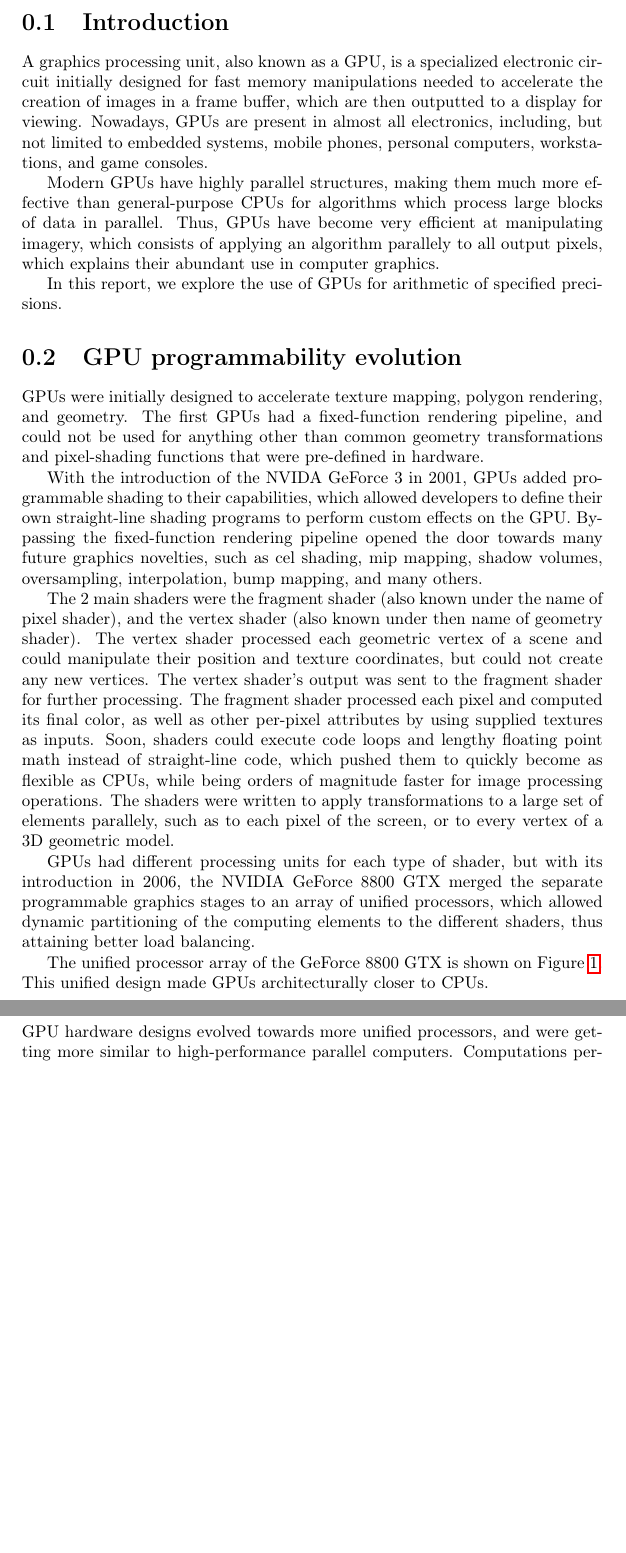
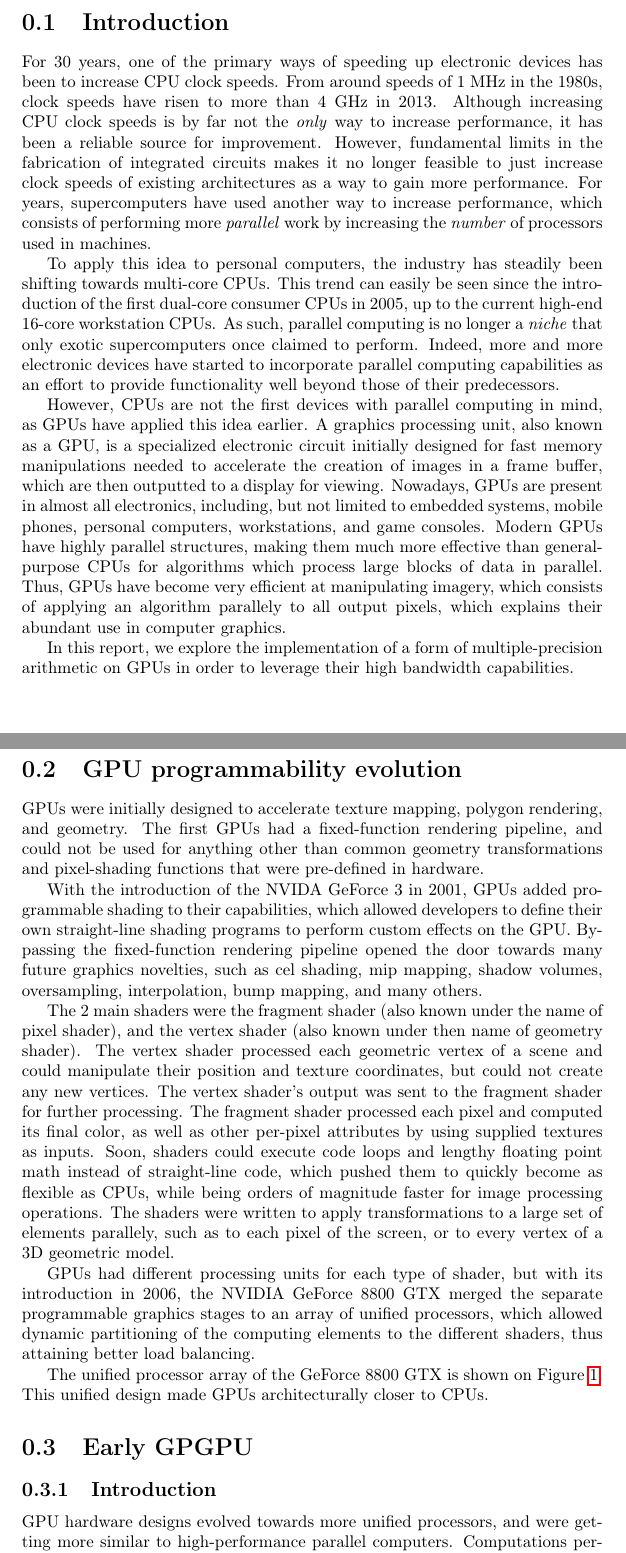
Before and after one commit to sahandKashani/CUDA-multiprecision-arithmetic-code-generator, a LaTeX document (report/report.tex): two parts of pages 3 and 4 of 12 before the commit and two parts of pages 3 and 4 of 13 after it, joined at a grey line, cut so that both start at the same text, the shorter picture padded with empty space. Compiled offline with pdfLaTeX.

Commit message:
made improvements to introduction

```diff
--- a/report/report.tex
+++ b/report/report.tex
@@ -17,6 +17,31 @@
 \clearpage
 
 \section{Introduction}
+For 30 years, one of the primary ways of speeding up electronic devices has been
+to increase CPU clock speeds.
+From around speeds of 1~MHz in the 1980s, clock speeds have risen to more than
+4~GHz in 2013.
+Although increasing CPU clock speeds is by far not the \emph{only} way to
+increase performance, it has been a reliable source for improvement.
+However, fundamental limits in the fabrication of integrated circuits makes it
+no longer feasible to just increase clock speeds of existing architectures as a
+way to gain more performance.
+For years, supercomputers have used another way to increase performance, which
+consists of performing more \emph{parallel} work by increasing the \emph{number}
+of processors used in machines.
+
+To apply this idea to personal computers, the industry has steadily been
+shifting towards multi-core CPUs.
+This trend can easily be seen since the introduction of the first dual-core
+consumer CPUs in 2005, up to the current high-end 16-core workstation CPUs.
+As such, parallel computing is no longer a \emph{niche} that only exotic
+supercomputers once claimed to perform.
+Indeed, more and more electronic devices have started to incorporate parallel
+computing capabilities as an effort to provide functionality well beyond those
+of their predecessors.
+
+However, CPUs are not the first devices with parallel computing in mind, as GPUs
+have applied this idea earlier.
 A graphics processing unit, also known as a GPU, is a specialized electronic
 circuit initially designed for fast memory manipulations needed to accelerate
 the creation of images in a frame buffer, which are then outputted to a display
@@ -32,8 +56,10 @@ Thus, GPUs have become very efficient at manipulating imagery, which consists
 of applying an algorithm parallely to all output pixels, which explains their
 abundant use in computer graphics.
 
-In this report, we explore the use of GPUs for arithmetic of specified
-precisions.
+In this report, we explore the implementation of a form of multiple-precision
+arithmetic on GPUs in order to leverage their high bandwidth capabilities.
+
+\clearpage
 
 \section{GPU programmability evolution}
 GPUs were initially designed to accelerate texture mapping, polygon rendering,
@@ -81,7 +107,8 @@ This unified design made GPUs architecturally closer to CPUs.
 \label{fig:unified_programmable_processor_array_of_the_GeForce_8800_GTX_graphics_pipeline}
 \end{figure}
 
-\section{The beginnings of GPGPU}
+\section{Early GPGPU}
+\subsection{Introduction}
 GPU hardware designs evolved towards more unified processors, and were getting
 more similar to high-performance parallel computers.
 Computations performed by programmable shaders mostly involved matrix and vector
```
Also changed, not shown: report/report.pdf, report/report.tex (5 more changed lines).
